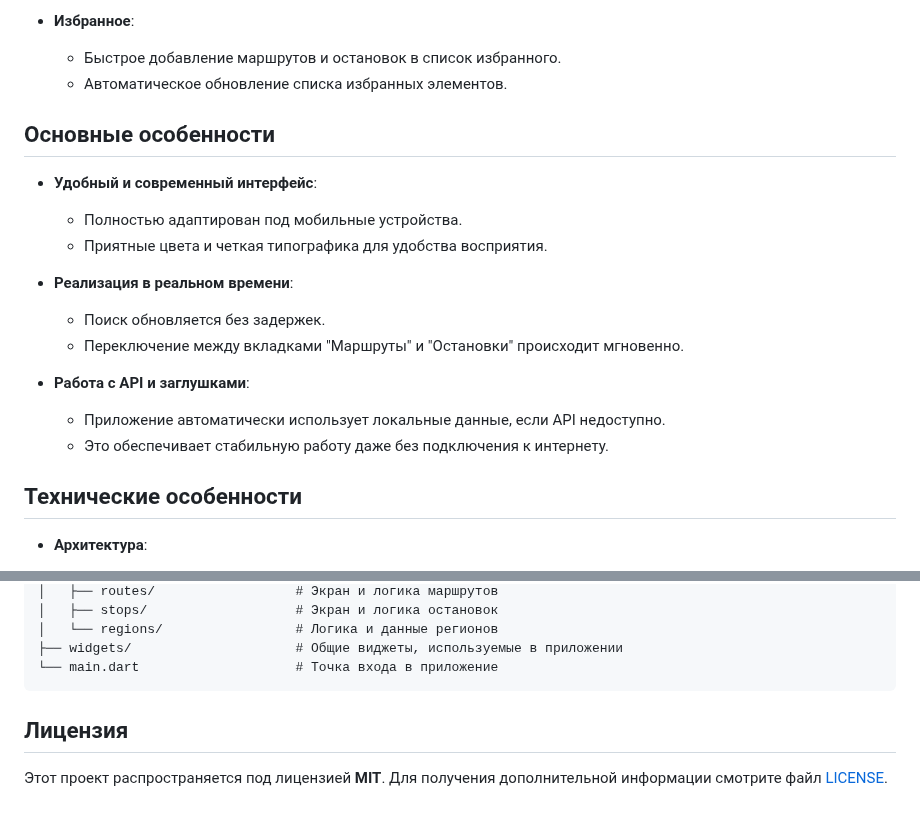
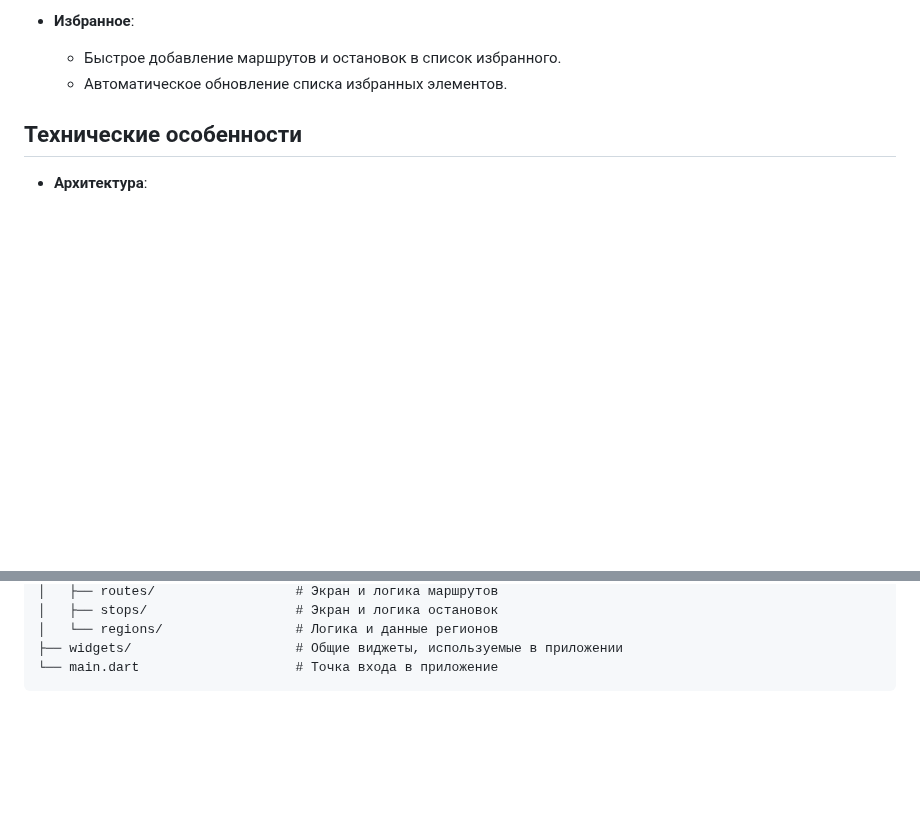
Before and after one commit to isomadinow/flutter_rohbalad, a Markdown page: README.md, 2 parts joined by grey strips. Rendered like a GitHub page; blank space fills up the shorter version.

Commit message:
Удаление раздела "Основные особенности" из README.md для упрощения документации

````diff
--- a/README.md
+++ b/README.md
@@ -22,20 +22,6 @@
 - **Избранное**:
   - Быстрое добавление маршрутов и остановок в список избранного.
   - Автоматическое обновление списка избранных элементов.
-
-## Основные особенности
-
-- **Удобный и современный интерфейс**:
-  - Полностью адаптирован под мобильные устройства.
-  - Приятные цвета и четкая типографика для удобства восприятия.
-
-- **Реализация в реальном времени**:
-  - Поиск обновляется без задержек.
-  - Переключение между вкладками "Маршруты" и "Остановки" происходит мгновенно.
-
-- **Работа с API и заглушками**:
-  - Приложение автоматически использует локальные данные, если API недоступно.
-  - Это обеспечивает стабильную работу даже без подключения к интернету.
 
 ## Технические особенности
 
@@ -89,7 +75,3 @@ lib/
 ├── widgets/                     # Общие виджеты, используемые в приложении
 └── main.dart                    # Точка входа в приложение
 ```
-
-## Лицензия
-
-Этот проект распространяется под лицензией **MIT**. Для получения дополнительной информации смотрите файл [LICENSE](LICENSE).
````
